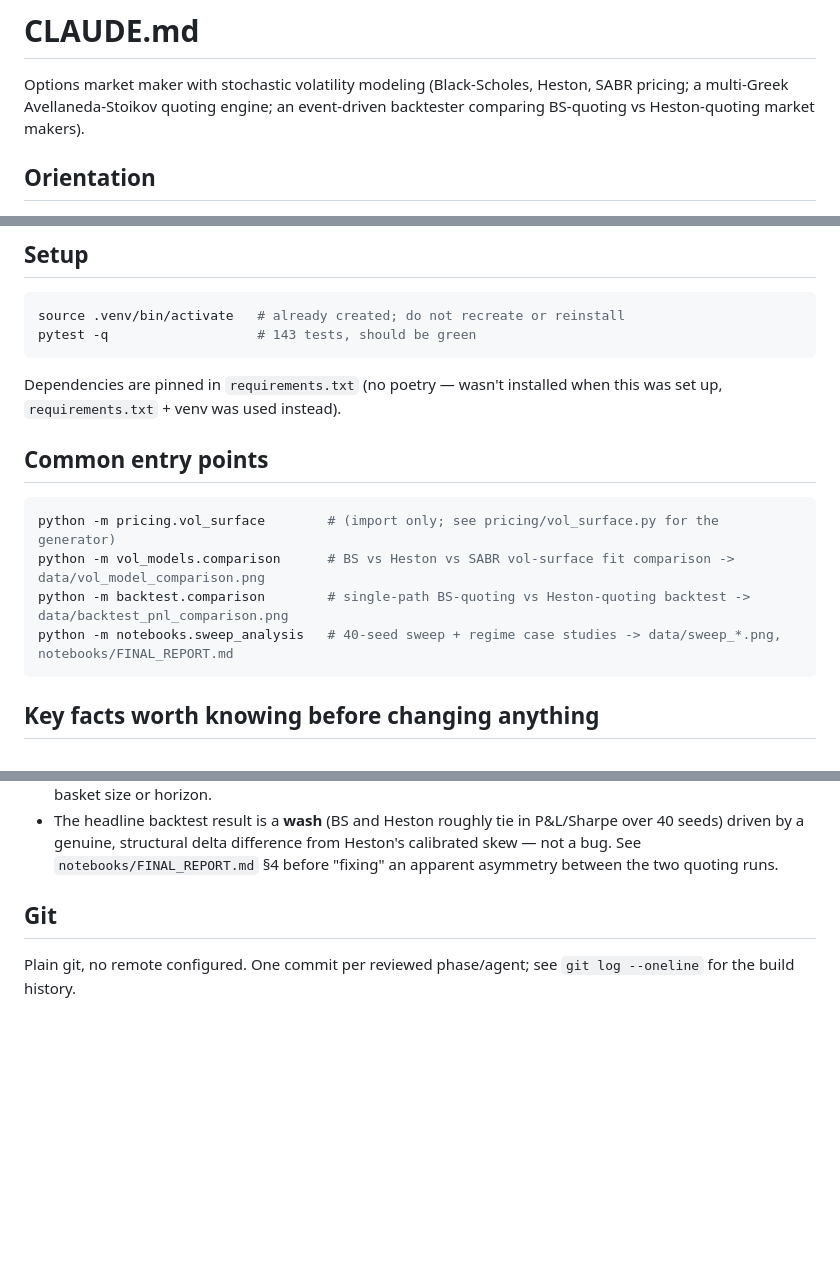
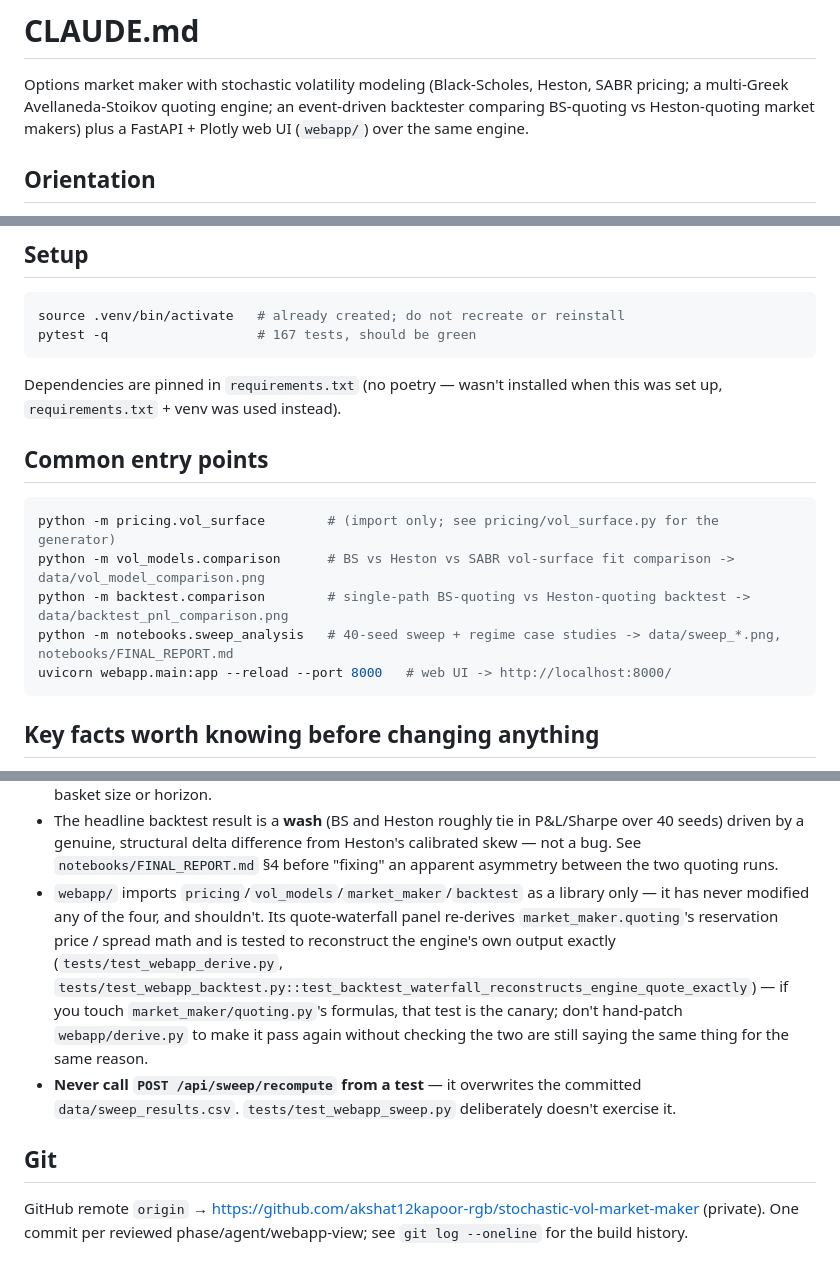
Before and after one commit to akshat12kapoor-rgb/stochastic-vol-market-maker, a Markdown page: CLAUDE.md, 3 parts joined by grey strips. Rendered like a GitHub page; blank space fills up the shorter version.

Commit message:
Update CLAUDE.md for the webapp

````diff
--- a/CLAUDE.md
+++ b/CLAUDE.md
@@ -2,7 +2,8 @@
 
 Options market maker with stochastic volatility modeling (Black-Scholes, Heston,
 SABR pricing; a multi-Greek Avellaneda-Stoikov quoting engine; an event-driven
-backtester comparing BS-quoting vs Heston-quoting market makers).
+backtester comparing BS-quoting vs Heston-quoting market makers) plus a FastAPI +
+Plotly web UI (`webapp/`) over the same engine.
 
 ## Orientation
 
@@ -19,7 +20,7 @@ backtester comparing BS-quoting vs Heston-quoting market makers).
 
 ```bash
 source .venv/bin/activate   # already created; do not recreate or reinstall
-pytest -q                   # 143 tests, should be green
+pytest -q                   # 167 tests, should be green
 ```
 
 Dependencies are pinned in `requirements.txt` (no poetry — wasn't installed
@@ -32,6 +33,7 @@ python -m pricing.vol_surface        # (import only; see pricing/vol_surface.py
 python -m vol_models.comparison      # BS vs Heston vs SABR vol-surface fit comparison -> data/vol_model_comparison.png
 python -m backtest.comparison        # single-path BS-quoting vs Heston-quoting backtest -> data/backtest_pnl_comparison.png
 python -m notebooks.sweep_analysis   # 40-seed sweep + regime case studies -> data/sweep_*.png, notebooks/FINAL_REPORT.md
+uvicorn webapp.main:app --reload --port 8000   # web UI -> http://localhost:8000/
 ```
 
 ## Key facts worth knowing before changing anything
@@ -57,8 +59,21 @@ python -m notebooks.sweep_analysis   # 40-seed sweep + regime case studies -> da
   P&L/Sharpe over 40 seeds) driven by a genuine, structural delta difference
   from Heston's calibrated skew — not a bug. See `notebooks/FINAL_REPORT.md`
   §4 before "fixing" an apparent asymmetry between the two quoting runs.
+- `webapp/` imports `pricing`/`vol_models`/`market_maker`/`backtest` as a
+  library only — it has never modified any of the four, and shouldn't.
+  Its quote-waterfall panel re-derives `market_maker.quoting`'s reservation
+  price / spread math and is tested to reconstruct the engine's own output
+  exactly (`tests/test_webapp_derive.py`,
+  `tests/test_webapp_backtest.py::test_backtest_waterfall_reconstructs_engine_quote_exactly`)
+  — if you touch `market_maker/quoting.py`'s formulas, that test is the
+  canary; don't hand-patch `webapp/derive.py` to make it pass again without
+  checking the two are still saying the same thing for the same reason.
+- **Never call `POST /api/sweep/recompute` from a test** — it overwrites
+  the committed `data/sweep_results.csv`. `tests/test_webapp_sweep.py`
+  deliberately doesn't exercise it.
 
 ## Git
 
-Plain git, no remote configured. One commit per reviewed phase/agent; see
+GitHub remote `origin` → https://github.com/akshat12kapoor-rgb/stochastic-vol-market-maker
+(private). One commit per reviewed phase/agent/webapp-view; see
 `git log --oneline` for the build history.
````
